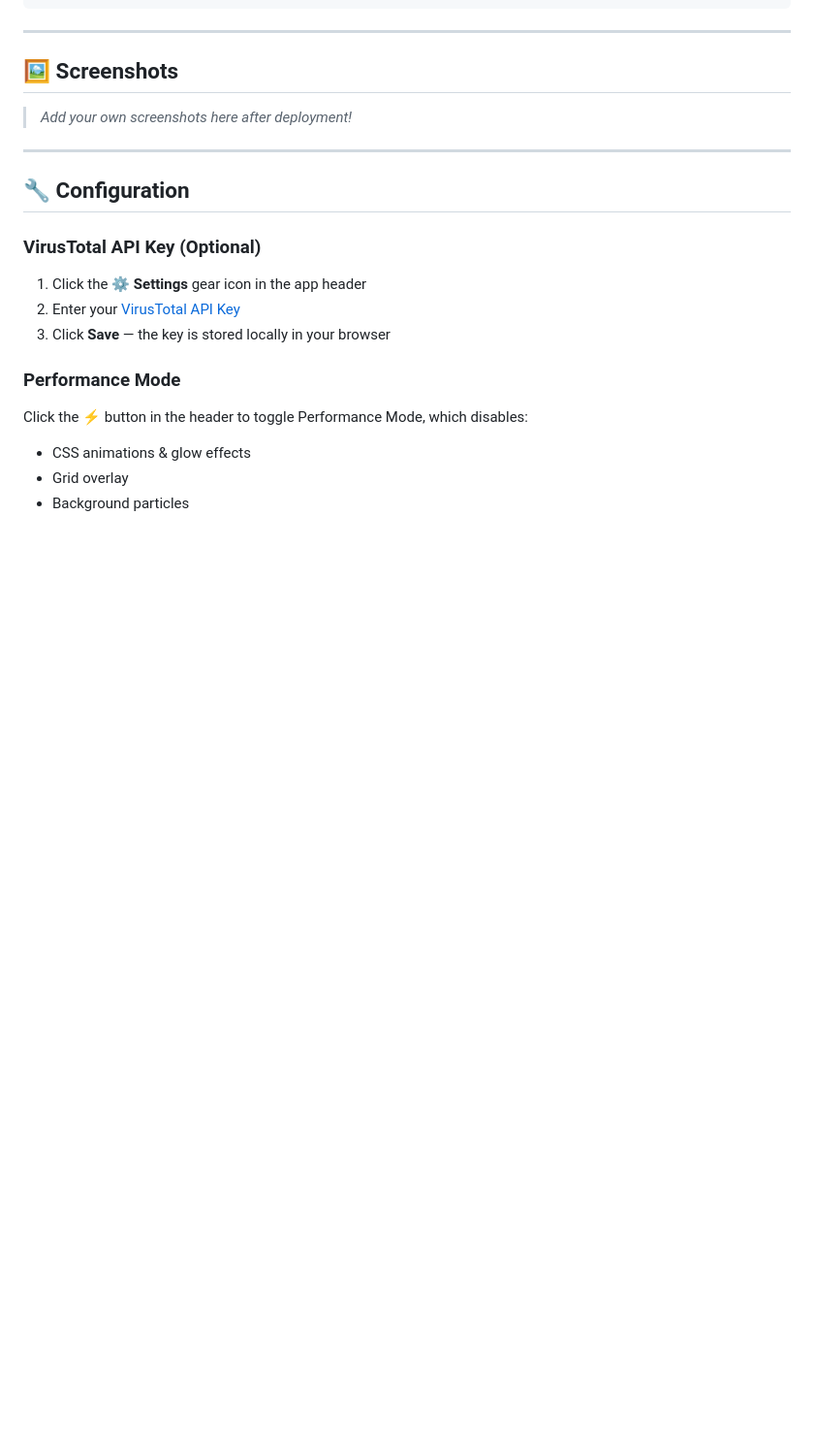
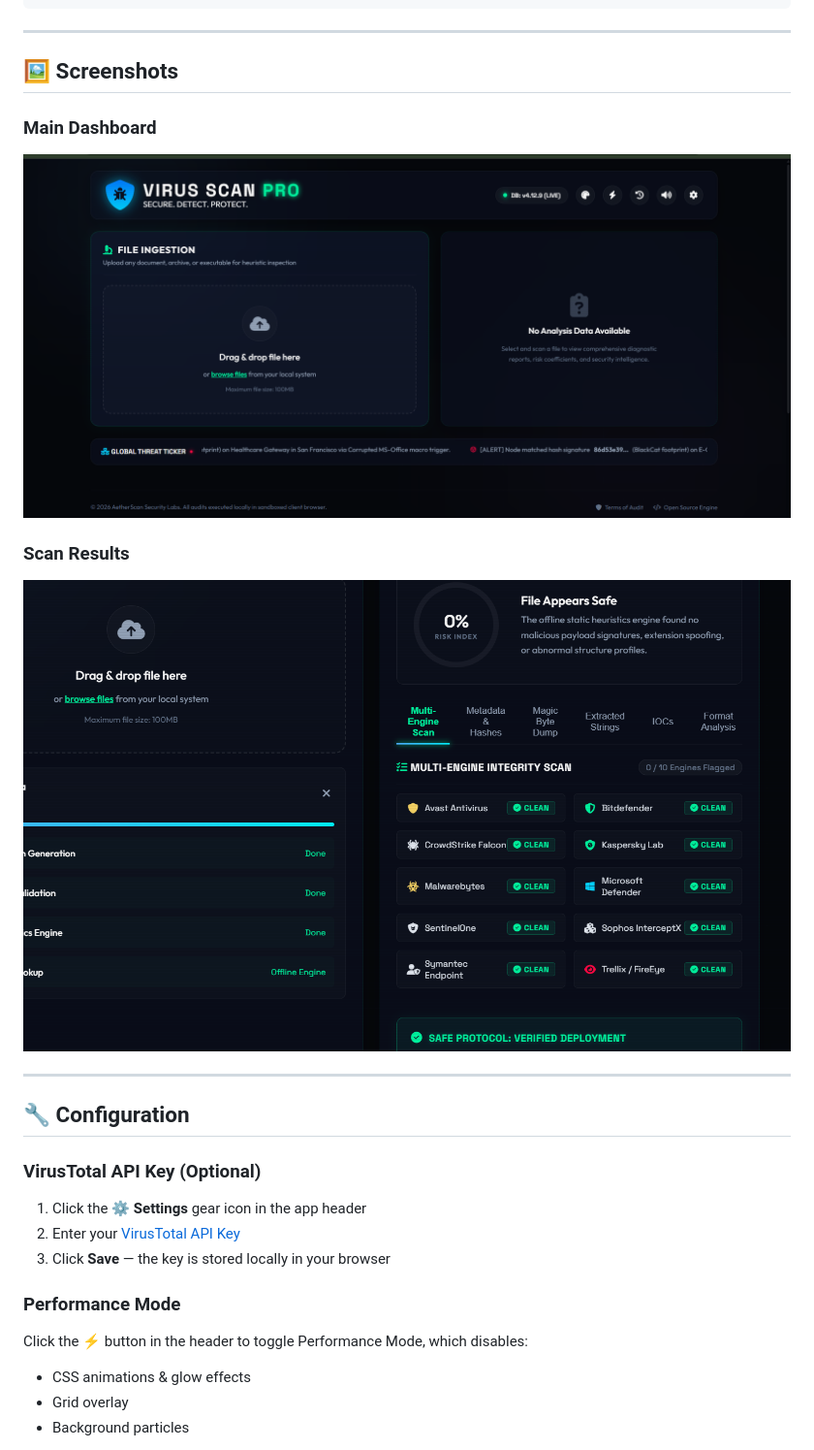
Before and after one commit to checker423/VIRUS-SCAN-PRO, a Markdown page: README.md, the part around the change. Shown at 97% size. GitHub-like rendering; pictures changed too: screenshot1.png (added), screenshot2.png (added); blank space fills up the shorter version.

Commit message:
Added screenshots

```diff
--- a/README.md
+++ b/README.md
@@ -91,7 +91,11 @@ virus-scan-pro/
 
 ## 🖼️ Screenshots
 
-> _Add your own screenshots here after deployment!_
+### Main Dashboard
+![Main Dashboard](screenshot1.png)
+
+### Scan Results
+![Scan Results](screenshot2.png)
 
 ---
 
```
